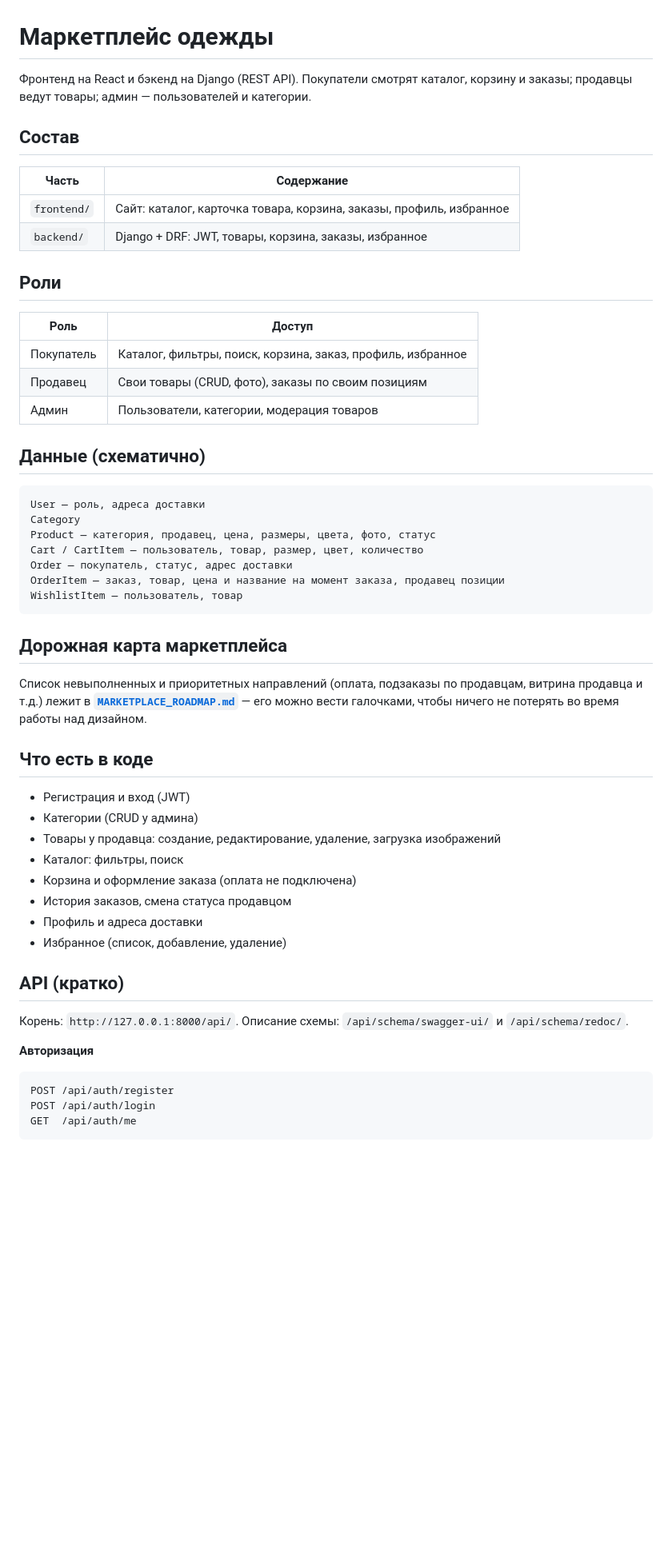
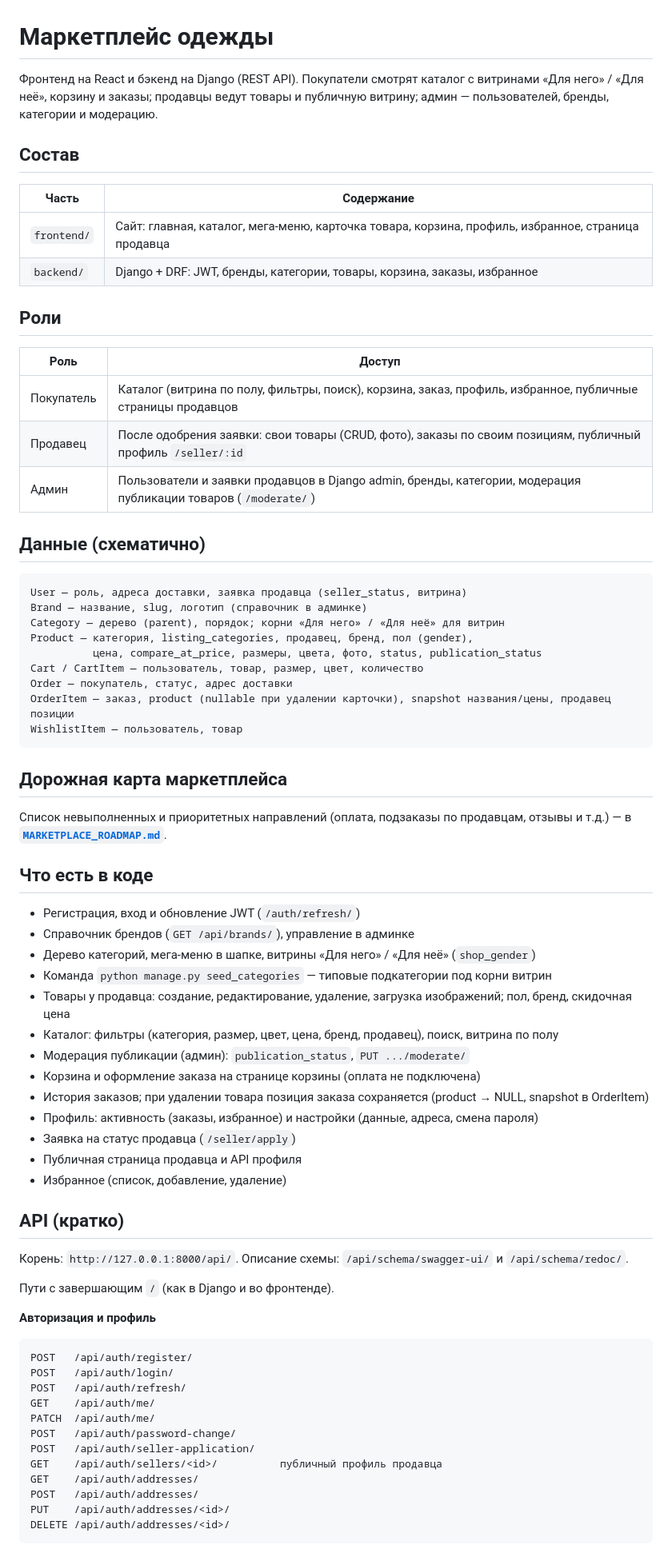
Before and after one commit to emopsychh/market, a Markdown page: README.md, the part around one of its changes. Shown at 80% size. GitHub-like rendering; blank space fills up the shorter version.

````diff
--- a/README.md
+++ b/README.md
@@ -1,56 +1,76 @@
 # Маркетплейс одежды
 
-Фронтенд на React и бэкенд на Django (REST API). Покупатели смотрят каталог, корзину и заказы; продавцы ведут товары; админ — пользователей и категории.
+Фронтенд на React и бэкенд на Django (REST API). Покупатели смотрят каталог с витринами «Для него» / «Для неё», корзину и заказы; продавцы ведут товары и публичную витрину; админ — пользователей, бренды, категории и модерацию.
 
 ## Состав
 
 | Часть | Содержание |
 |-------|------------|
-| `frontend/` | Сайт: каталог, карточка товара, корзина, заказы, профиль, избранное |
-| `backend/` | Django + DRF: JWT, товары, корзина, заказы, избранное |
+| `frontend/` | Сайт: главная, каталог, мега-меню, карточка товара, корзина, профиль, избранное, страница продавца |
+| `backend/` | Django + DRF: JWT, бренды, категории, товары, корзина, заказы, избранное |
 
 ## Роли
 
 | Роль | Доступ |
 |------|--------|
-| Покупатель | Каталог, фильтры, поиск, корзина, заказ, профиль, избранное |
-| Продавец | Свои товары (CRUD, фото), заказы по своим позициям |
-| Админ | Пользователи, категории, модерация товаров |
+| Покупатель | Каталог (витрина по полу, фильтры, поиск), корзина, заказ, профиль, избранное, публичные страницы продавцов |
+| Продавец | После одобрения заявки: свои товары (CRUD, фото), заказы по своим позициям, публичный профиль `/seller/:id` |
+| Админ | Пользователи и заявки продавцов в Django admin, бренды, категории, модерация публикации товаров (`/moderate/`) |
 
 ## Данные (схематично)
 
 ```
-User — роль, адреса доставки
-Category
-Product — категория, продавец, цена, размеры, цвета, фото, статус
+User — роль, адреса доставки, заявка продавца (seller_status, витрина)
+Brand — название, slug, логотип (справочник в админке)
+Category — дерево (parent), порядок; корни «Для него» / «Для неё» для витрин
+Product — категория, listing_categories, продавец, бренд, пол (gender),
+          цена, compare_at_price, размеры, цвета, фото, status, publication_status
 Cart / CartItem — пользователь, товар, размер, цвет, количество
 Order — покупатель, статус, адрес доставки
-OrderItem — заказ, товар, цена и название на момент заказа, продавец позиции
+OrderItem — заказ, product (nullable при удалении карточки), snapshot названия/цены, продавец позиции
 WishlistItem — пользователь, товар
 ```
 
 ## Дорожная карта маркетплейса
 
-Список невыполненных и приоритетных направлений (оплата, подзаказы по продавцам, витрина продавца и т.д.) лежит в **[`MARKETPLACE_ROADMAP.md`](./MARKETPLACE_ROADMAP.md)** — его можно вести галочками, чтобы ничего не потерять во время работы над дизайном.
+Список невыполненных и приоритетных направлений (оплата, подзаказы по продавцам, отзывы и т.д.) — в **[`MARKETPLACE_ROADMAP.md`](./MARKETPLACE_ROADMAP.md)**.
 
 ## Что есть в коде
 
-- Регистрация и вход (JWT)
-- Категории (CRUD у админа)
-- Товары у продавца: создание, редактирование, удаление, загрузка изображений
-- Каталог: фильтры, поиск
-- Корзина и оформление заказа (оплата не подключена)
-- История заказов, смена статуса продавцом
-- Профиль и адреса доставки
+- Регистрация, вход и обновление JWT (`/auth/refresh/`)
+- Справочник брендов (`GET /api/brands/`), управление в админке
+- Дерево категорий, мега-меню в шапке, витрины «Для него» / «Для неё» (`shop_gender`)
+- Команда `python manage.py seed_categories` — типовые подкатегории под корни витрин
+- Товары у продавца: создание, редактирование, удаление, загрузка изображений; пол, бренд, скидочная цена
+- Каталог: фильтры (категория, размер, цвет, цена, бренд, продавец), поиск, витрина по полу
+- Модерация публикации (админ): `publication_status`, `PUT .../moderate/`
+- Корзина и оформление заказа на странице корзины (оплата не подключена)
+- История заказов; при удалении товара позиция заказа сохраняется (product → NULL, snapshot в OrderItem)
+- Профиль: активность (заказы, избранное) и настройки (данные, адреса, смена пароля)
+- Заявка на статус продавца (`/seller/apply`)
+- Публичная страница продавца и API профиля
 - Избранное (список, добавление, удаление)
 
 ## API (кратко)
 
 Корень: `http://127.0.0.1:8000/api/`. Описание схемы: `/api/schema/swagger-ui/` и `/api/schema/redoc/`.
 
-**Авторизация**
+Пути с завершающим `/` (как в Django и во фронтенде).
+
+**Авторизация и профиль**
 
 ```
-POST /api/auth/register
-POST /api/auth/login
-GET  /api/auth/me
+POST   /api/auth/register/
+POST   /api/auth/login/
+POST   /api/auth/refresh/
+GET    /api/auth/me/
+PATCH  /api/auth/me/
+POST   /api/auth/password-change/
+POST   /api/auth/seller-application/
+GET    /api/auth/sellers/<id>/          публичный профиль продавца
+GET    /api/auth/addresses/
+POST   /api/auth/addresses/
+PUT    /api/auth/addresses/<id>/
+DELETE /api/auth/addresses/<id>/
+```
+
````
Also changed, not shown: other parts of README.md (+37 -15 lines).
